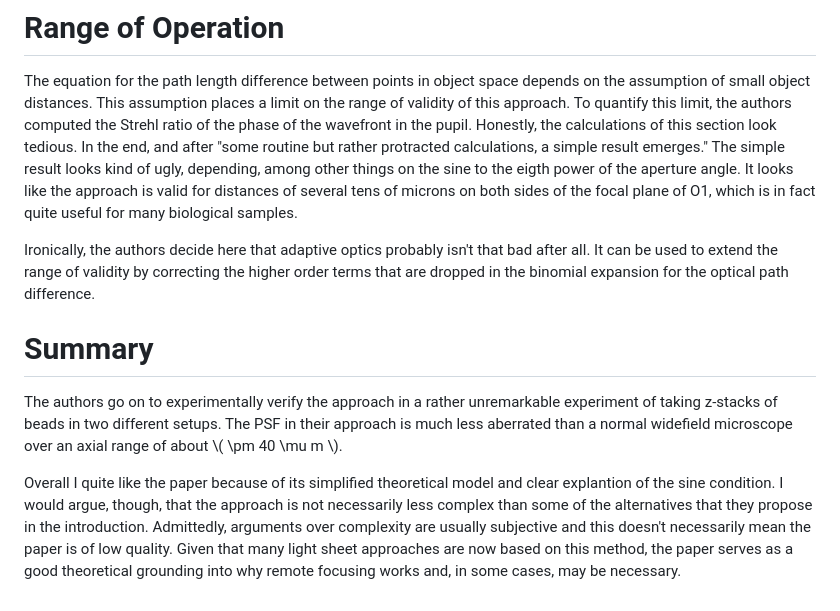
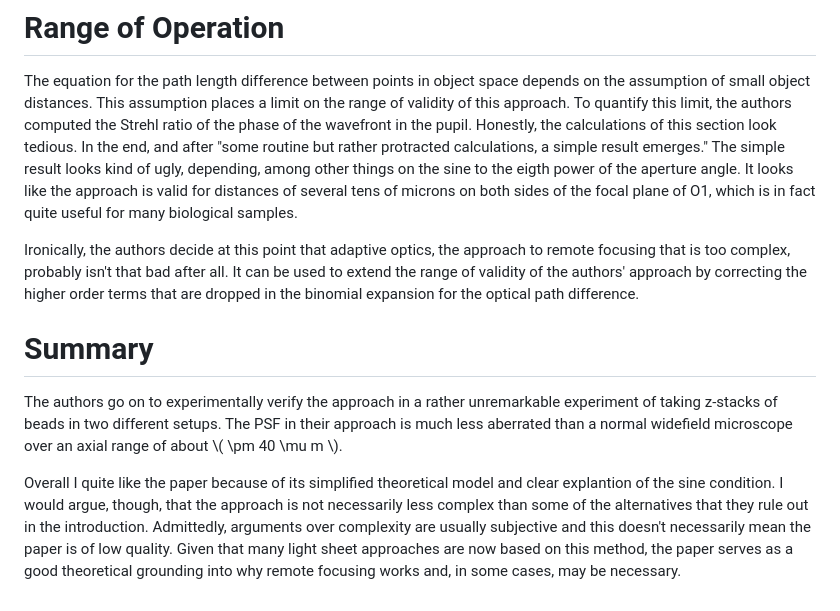
Before and after one commit to kmdouglass/website, a Markdown page: posts/literature-review-an-optical-technique-for-remote-focusing-in-microscopy.md, the part around the change. GitHub-like rendering.

Commit message:
Nikola auto commit.
Nikola version: 8.3.0

```diff
--- a/posts/literature-review-an-optical-technique-for-remote-focusing-in-microscopy.md
+++ b/posts/literature-review-an-optical-technique-for-remote-focusing-in-microscopy.md
@@ -112,10 +112,10 @@ At this point I found it amusing that the authors cited "complexity" as a reason
 
 The equation for the path length difference between points in object space depends on the assumption of small object distances. This assumption places a limit on the range of validity of this approach. To quantify this limit, the authors computed the Strehl ratio of the phase of the wavefront in the pupil. Honestly, the calculations of this section look tedious. In the end, and after "some routine but rather protracted calculations, a simple result emerges." The simple result looks kind of ugly, depending, among other things on the sine to the eigth power of the aperture angle. It looks like the approach is valid for distances of several tens of microns on both sides of the focal plane of O1, which is in fact quite useful for many biological samples.
 
-Ironically, the authors decide here that adaptive optics probably isn't that bad after all. It can be used to extend the range of validity by correcting the higher order terms that are dropped in the binomial expansion for the optical path difference.
+Ironically, the authors decide at this point that adaptive optics, the approach to remote focusing that is too complex, probably isn't that bad after all. It can be used to extend the range of validity of the authors' approach by correcting the higher order terms that are dropped in the binomial expansion for the optical path difference.
 
 # Summary
 
 The authors go on to experimentally verify the approach in a rather unremarkable experiment of taking z-stacks of beads in two different setups. The PSF in their approach is much less aberrated than a normal widefield microscope over an axial range of about \\( \pm 40 \mu m \\).
 
-Overall I quite like the paper because of its simplified theoretical model and clear explantion of the sine condition. I would argue, though, that the approach is not necessarily less complex than some of the alternatives that they propose in the introduction. Admittedly, arguments over complexity are usually subjective and this doesn't necessarily mean the paper is of low quality. Given that many light sheet approaches are now based on this method, the paper serves as a good theoretical grounding into why remote focusing works and, in some cases, may be necessary.
+Overall I quite like the paper because of its simplified theoretical model and clear explantion of the sine condition. I would argue, though, that the approach is not necessarily less complex than some of the alternatives that they rule out in the introduction. Admittedly, arguments over complexity are usually subjective and this doesn't necessarily mean the paper is of low quality. Given that many light sheet approaches are now based on this method, the paper serves as a good theoretical grounding into why remote focusing works and, in some cases, may be necessary.
```
Also changed, not shown: posts/testing-simulation-code.md (+1 -1 lines).
